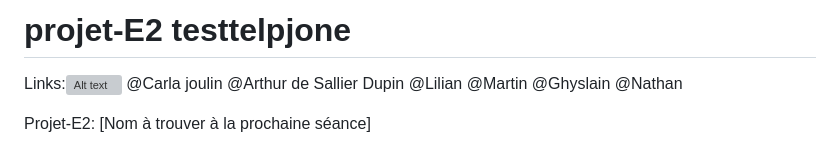
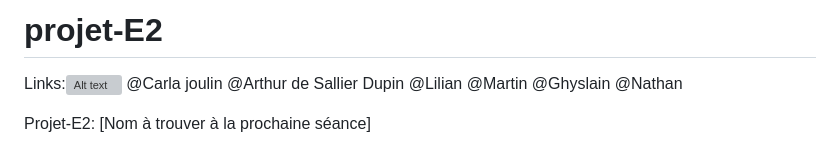
Before and after one commit to Adsdworld/projet-E2, a Markdown page: README.md, the part around the change. Drawn GitHub-style; grey boxes are pictures that could not be loaded.

```diff
--- a/README.md
+++ b/README.md
@@ -1,4 +1,4 @@
-# projet-E2 testtelpjone
+# projet-E2
 Links:![Alt text](/IMAGES/image.ico)
 @Carla joulin
 @Arthur de Sallier Dupin
```
